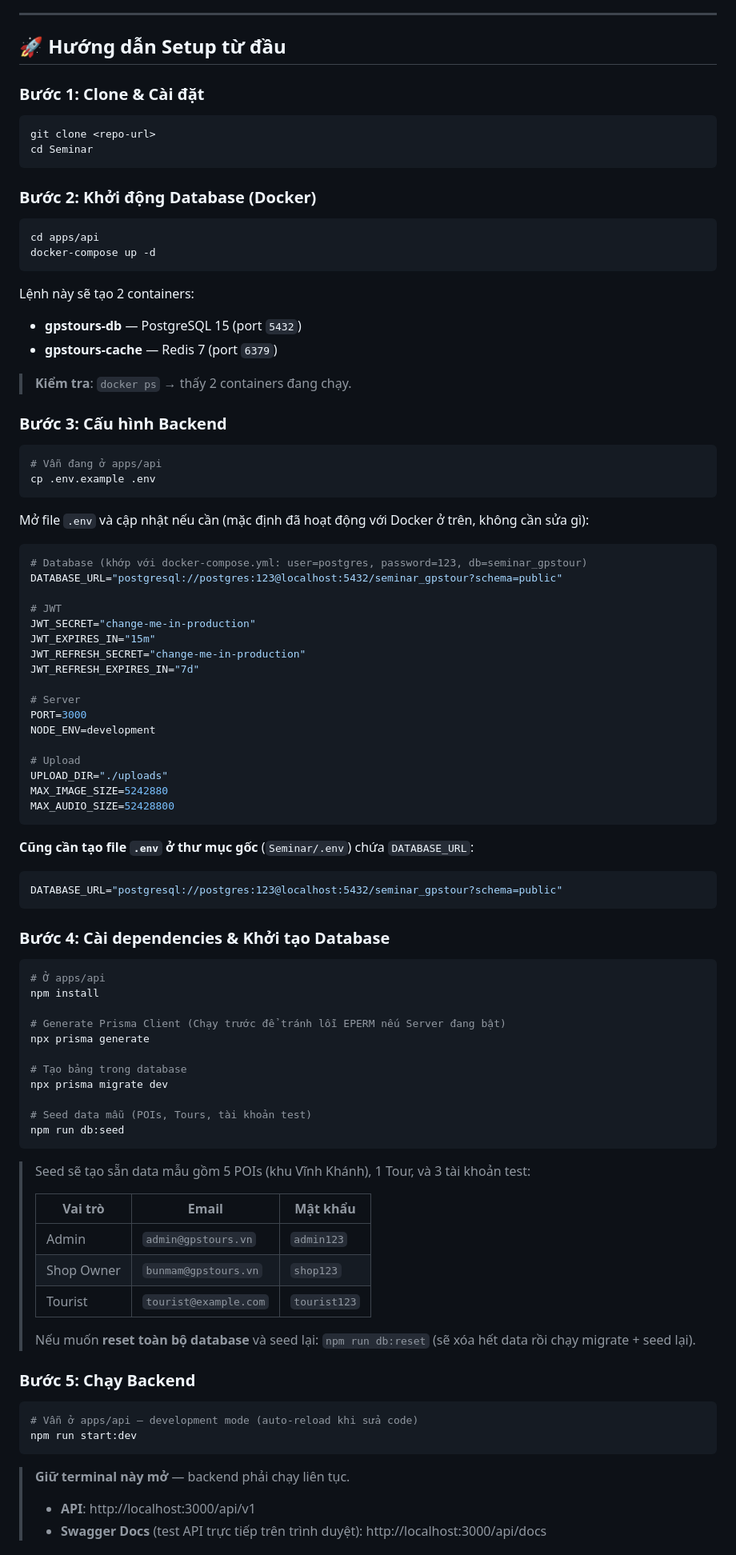
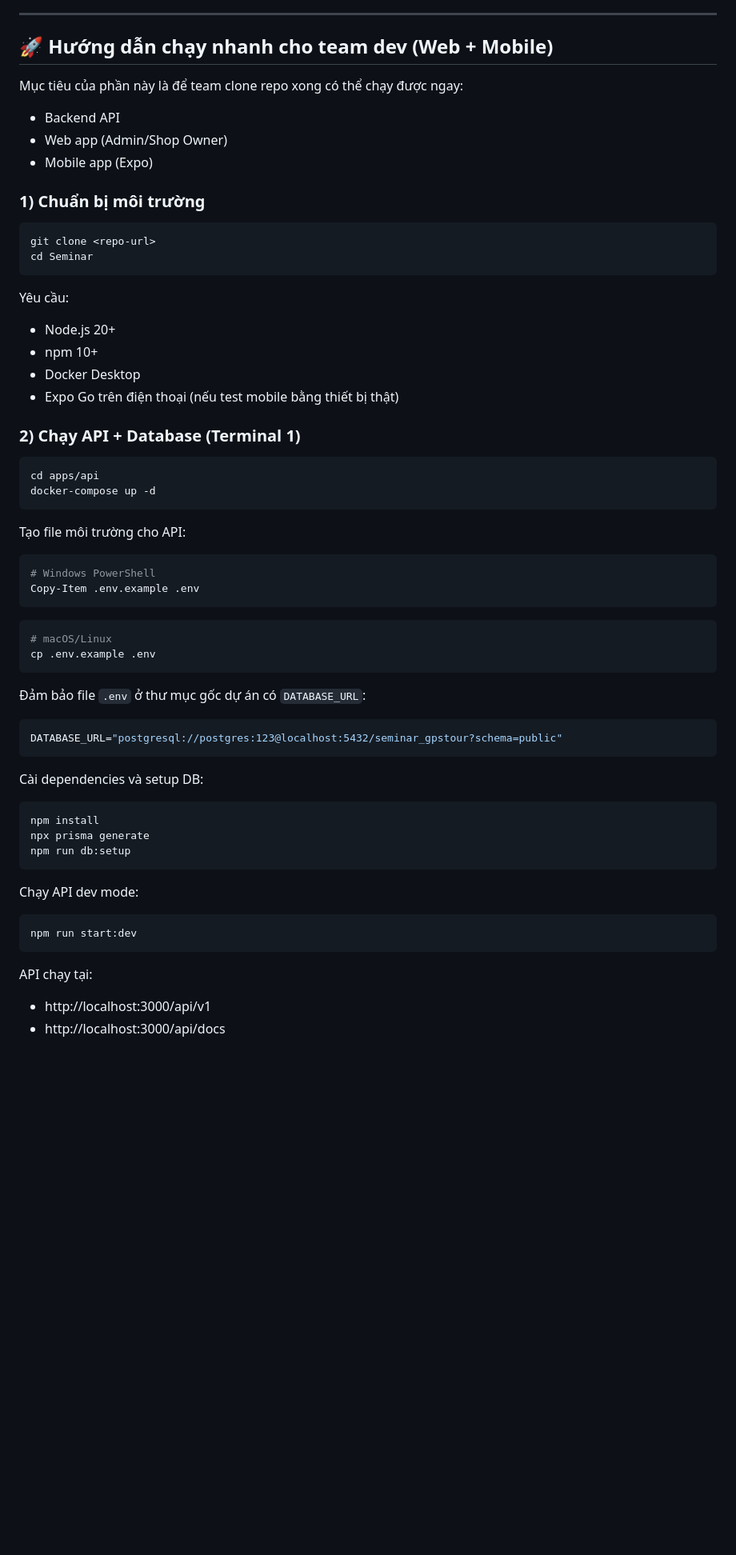
Before and after one commit to Ttuandatt/Seminar, a Markdown page: README.md, the part around one of its changes. Shown at 80% size. Drawn GitHub-style; blank space fills up the shorter version.

Commit message:
docs: refresh README quickstart for web and mobile dev

````diff
--- a/README.md
+++ b/README.md
@@ -35,98 +35,66 @@ Seminar/
 
 ---
 
-## 🚀 Hướng dẫn Setup từ đầu
+## 🚀 Hướng dẫn chạy nhanh cho team dev (Web + Mobile)
 
-### Bước 1: Clone & Cài đặt
+Mục tiêu của phần này là để team clone repo xong có thể chạy được ngay:
+- Backend API
+- Web app (Admin/Shop Owner)
+- Mobile app (Expo)
+
+### 1) Chuẩn bị môi trường
 
 ```bash
 git clone <repo-url>
 cd Seminar
 ```
 
-### Bước 2: Khởi động Database (Docker)
+Yêu cầu:
+- Node.js 20+
+- npm 10+
+- Docker Desktop
+- Expo Go trên điện thoại (nếu test mobile bằng thiết bị thật)
+
+### 2) Chạy API + Database (Terminal 1)
 
 ```bash
 cd apps/api
 docker-compose up -d
 ```
 
-Lệnh này sẽ tạo 2 containers:
-- **gpstours-db** — PostgreSQL 15 (port `5432`)
-- **gpstours-cache** — Redis 7 (port `6379`)
-
-> **Kiểm tra**: `docker ps` → thấy 2 containers đang chạy.
-
-### Bước 3: Cấu hình Backend
+Tạo file môi trường cho API:
 
 ```bash
-# Vẫn đang ở apps/api
+# Windows PowerShell
+Copy-Item .env.example .env
+```
+
+```bash
+# macOS/Linux
 cp .env.example .env
 ```
 
-Mở file `.env` và cập nhật nếu cần (mặc định đã hoạt động với Docker ở trên, không cần sửa gì):
-
-```env
-# Database (khớp với docker-compose.yml: user=postgres, password=123, db=seminar_gpstour)
-DATABASE_URL="postgresql://postgres:123@localhost:5432/seminar_gpstour?schema=public"
-
-# JWT
-JWT_SECRET="change-me-in-production"
-JWT_EXPIRES_IN="15m"
-JWT_REFRESH_SECRET="change-me-in-production"
-JWT_REFRESH_EXPIRES_IN="7d"
-
-# Server
-PORT=3000
-NODE_ENV=development
-
-# Upload
-UPLOAD_DIR="./uploads"
-MAX_IMAGE_SIZE=5242880
-MAX_AUDIO_SIZE=52428800
-```
-
-**Cũng cần tạo file `.env` ở thư mục gốc** (`Seminar/.env`) chứa `DATABASE_URL`:
+Đảm bảo file `.env` ở thư mục gốc dự án có `DATABASE_URL`:
 
 ```env
 DATABASE_URL="postgresql://postgres:123@localhost:5432/seminar_gpstour?schema=public"
 ```
 
-### Bước 4: Cài dependencies & Khởi tạo Database
+Cài dependencies và setup DB:
 
 ```bash
-# Ở apps/api
 npm install
-
-# Generate Prisma Client (Chạy trước để tránh lỗi EPERM nếu Server đang bật)
 npx prisma generate
-
-# Tạo bảng trong database
-npx prisma migrate dev
-
-# Seed data mẫu (POIs, Tours, tài khoản test)
-npm run db:seed
+npm run db:setup
 ```
 
-> Seed sẽ tạo sẵn data mẫu gồm 5 POIs (khu Vĩnh Khánh), 1 Tour, và 3 tài khoản test:
->
-> | Vai trò | Email | Mật khẩu |
-> |---------|-------|-----------|
-> | Admin | `admin@gpstours.vn` | `admin123` |
-> | Shop Owner | `bunmam@gpstours.vn` | `shop123` |
-> | Tourist | `tourist@example.com` | `tourist123` |
->
-> Nếu muốn **reset toàn bộ database** và seed lại: `npm run db:reset` (sẽ xóa hết data rồi chạy migrate + seed lại).
-
-### Bước 5: Chạy Backend
+Chạy API dev mode:
 
 ```bash
-# Vẫn ở apps/api — development mode (auto-reload khi sửa code)
 npm run start:dev
 ```
 
-> **Giữ terminal này mở** — backend phải chạy liên tục.
->
-> - **API**: http://localhost:3000/api/v1
-> - **Swagger Docs** (test API trực tiếp trên trình duyệt): http://localhost:3000/api/docs
+API chạy tại:
+- http://localhost:3000/api/v1
+- http://localhost:3000/api/docs
 
````
Also changed, not shown: other parts of README.md (+62 -38 lines).
